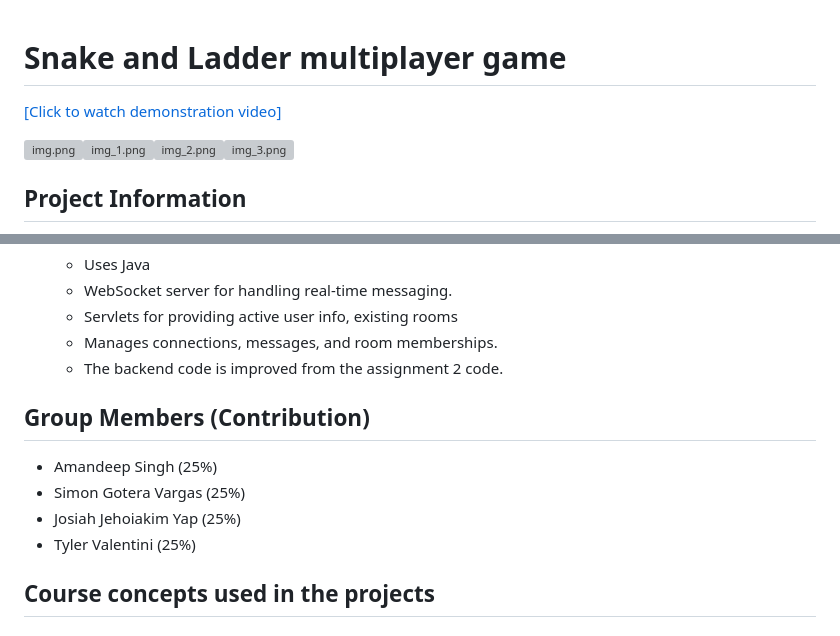
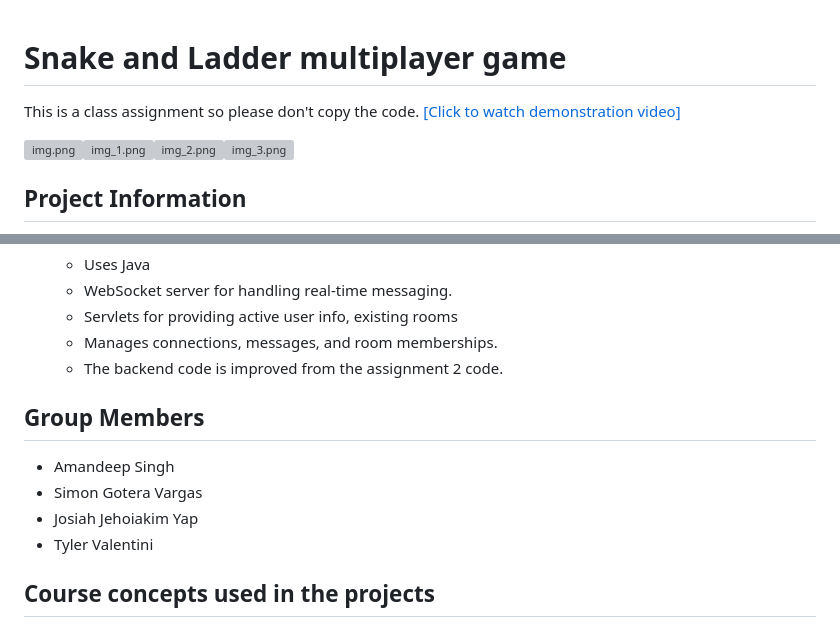
Before and after one commit to amandeepSingh-otu/TeamLink-game-chat, a Markdown page: README.md, 2 parts joined by grey strips. Rendered like a GitHub page; grey boxes are pictures that could not be loaded.

```diff
--- a/README.md
+++ b/README.md
@@ -1,4 +1,5 @@
 # Snake and Ladder multiplayer game
+This is a class assignment so please don't copy the code.
 [[Click to watch demonstration video]](https://drive.google.com/file/d/1Kbll2wJB0FjUMBdFWRSbpahJgDhwI7sx/view?usp=drive_link)
 
 ![img.png](src/main/webapp/images/StartReadme.png)![img_1.png](src/main/webapp/images/multiplayerReadme.png)![img_2.png](src/main/webapp/images/mutliplayerReadmeDark.png)![img_3.png](src/main/webapp/images/CompVsHumanReadme.png)
@@ -22,11 +23,11 @@
     - Manages connections, messages, and room memberships.
     - The backend code is improved from the assignment 2 code.
 
-## Group Members (Contribution)
-- Amandeep Singh (25%)
-- Simon Gotera Vargas (25%)
-- Josiah Jehoiakim Yap  (25%)
-- Tyler Valentini  (25%)
+## Group Members
+- Amandeep Singh
+- Simon Gotera Vargas
+- Josiah Jehoiakim Yap
+- Tyler Valentini
 
 ## Course concepts used in the projects
 
```
